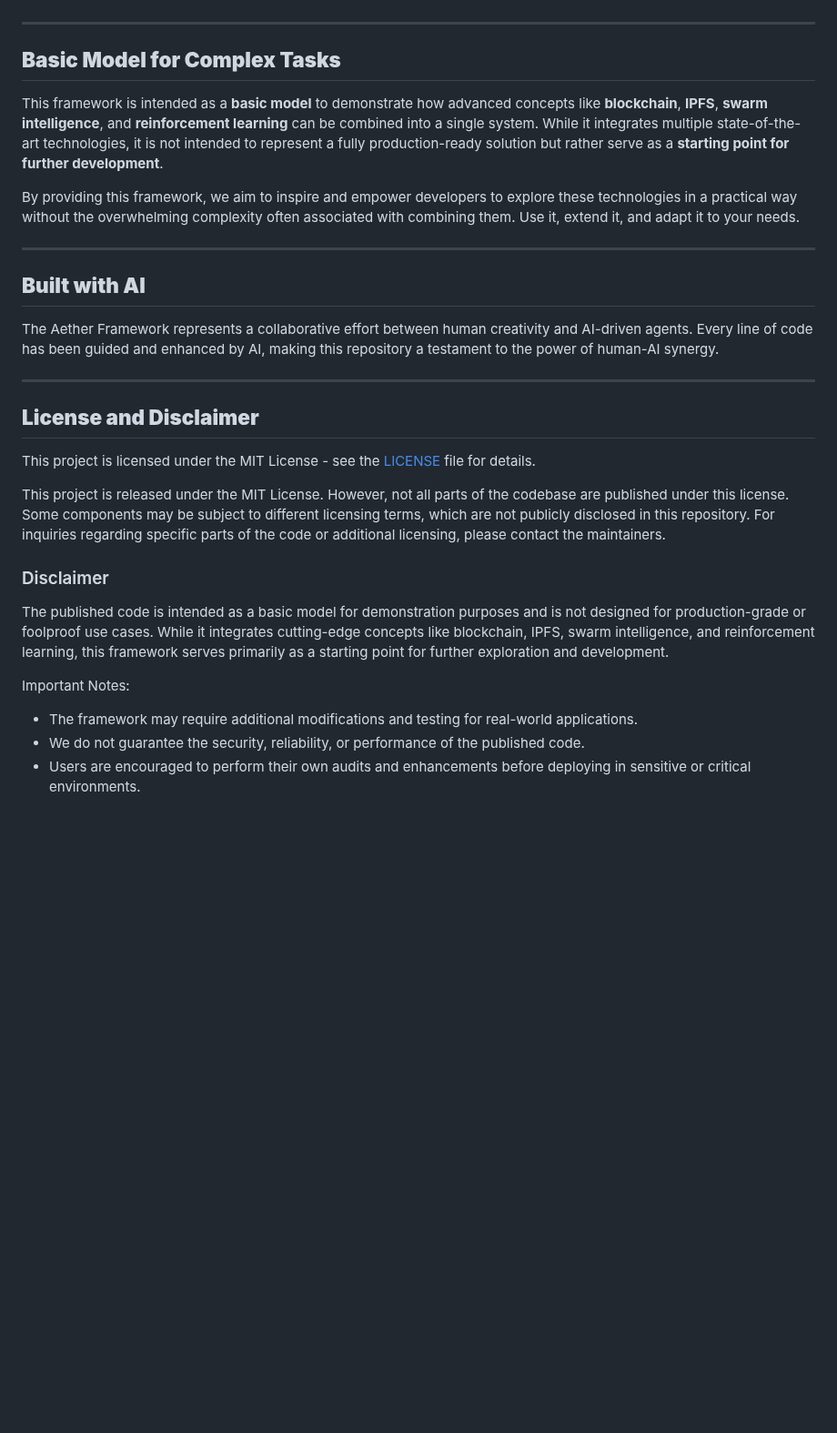
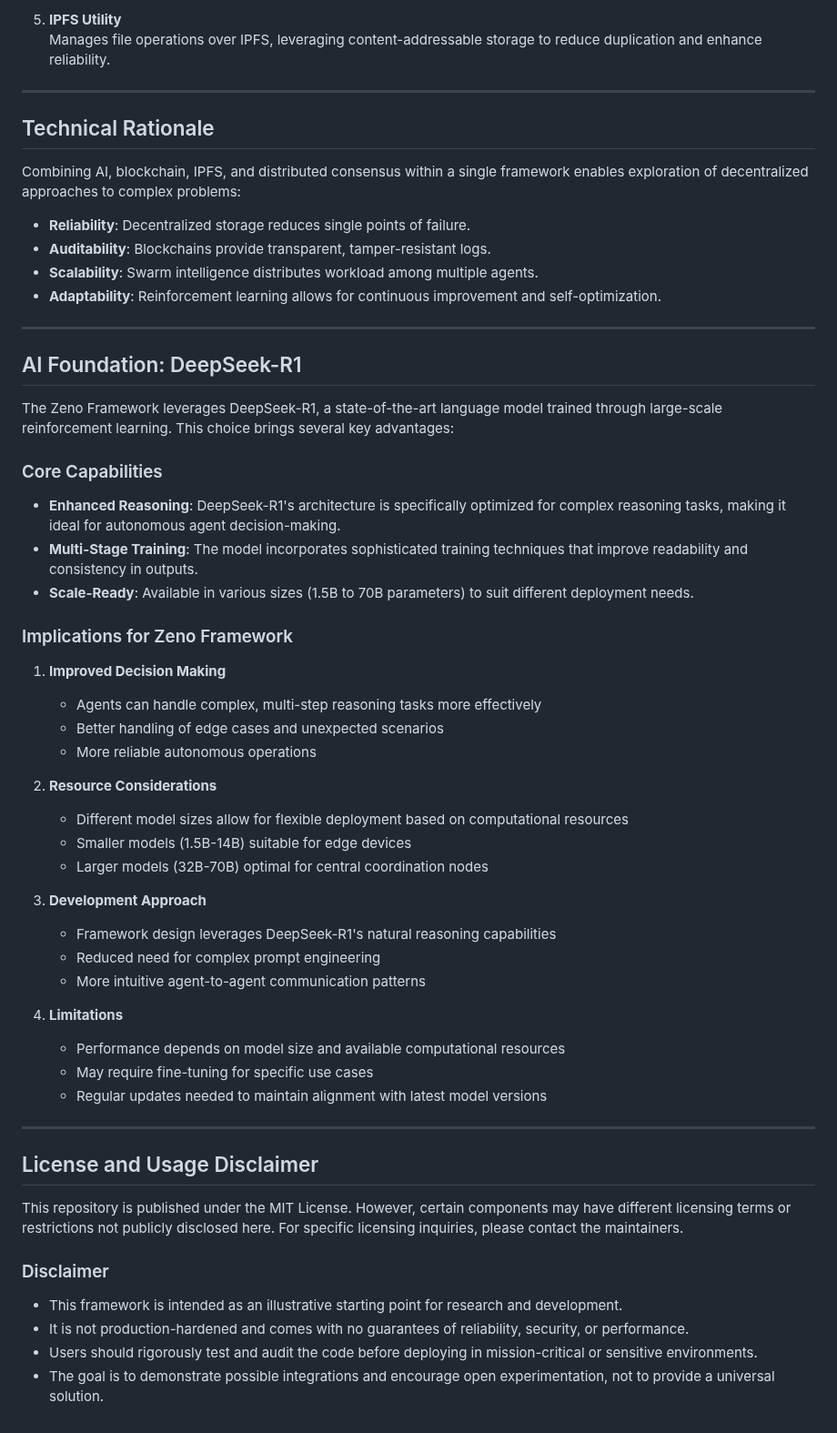
Before and after one commit to 0xGutsu/zeno-framework, a Markdown page: README.md, the part around one of its changes. Shown at 91% size. Rendered like a GitHub page; blank space fills up the shorter version.

```diff
--- a/README.md
+++ b/README.md
@@ -71,30 +85,63 @@ python examples/agent_collaboration_example.py
+5. **IPFS Utility**
+   Manages file operations over IPFS, leveraging content-addressable storage to reduce duplication and enhance reliability.
 
 ---
 
-## **Basic Model for Complex Tasks**
+## Technical Rationale
 
-This framework is intended as a **basic model** to demonstrate how advanced concepts like **blockchain**, **IPFS**, **swarm intelligence**, and **reinforcement learning** can be combined into a single system. While it integrates multiple state-of-the-art technologies, it is not intended to represent a fully production-ready solution but rather serve as a **starting point for further development**.
+Combining AI, blockchain, IPFS, and distributed consensus within a single framework enables exploration of decentralized approaches to complex problems:
 
-By providing this framework, we aim to inspire and empower developers to explore these technologies in a practical way without the overwhelming complexity often associated with combining them. Use it, extend it, and adapt it to your needs.
+- **Reliability**: Decentralized storage reduces single points of failure.
+- **Auditability**: Blockchains provide transparent, tamper-resistant logs.
+- **Scalability**: Swarm intelligence distributes workload among multiple agents.
+- **Adaptability**: Reinforcement learning allows for continuous improvement and self-optimization.
 
 ---
 
-## **Built with AI**
-The Aether Framework represents a collaborative effort between human creativity and AI-driven agents. Every line of code has been guided and enhanced by AI, making this repository a testament to the power of human-AI synergy.
+## AI Foundation: DeepSeek-R1
+
+The Zeno Framework leverages DeepSeek-R1, a state-of-the-art language model trained through large-scale reinforcement learning. This choice brings several key advantages:
+
+### Core Capabilities
+
+- **Enhanced Reasoning**: DeepSeek-R1's architecture is specifically optimized for complex reasoning tasks, making it ideal for autonomous agent decision-making.
+- **Multi-Stage Training**: The model incorporates sophisticated training techniques that improve readability and consistency in outputs.
+- **Scale-Ready**: Available in various sizes (1.5B to 70B parameters) to suit different deployment needs.
+
+### Implications for Zeno Framework
+
+1. **Improved Decision Making**
+
+   - Agents can handle complex, multi-step reasoning tasks more effectively
+   - Better handling of edge cases and unexpected scenarios
+   - More reliable autonomous operations
+
+2. **Resource Considerations**
+
+   - Different model sizes allow for flexible deployment based on computational resources
+   - Smaller models (1.5B-14B) suitable for edge devices
+   - Larger models (32B-70B) optimal for central coordination nodes
+
+3. **Development Approach**
+
+   - Framework design leverages DeepSeek-R1's natural reasoning capabilities
+   - Reduced need for complex prompt engineering
+   - More intuitive agent-to-agent communication patterns
+
+4. **Limitations**
+   - Performance depends on model size and available computational resources
+   - May require fine-tuning for specific use cases
+   - Regular updates needed to maintain alignment with latest model versions
 
 ---
 
-## **License and Disclaimer**
-This project is licensed under the MIT License - see the [LICENSE](LICENSE) file for details.
+## License and Usage Disclaimer
 
-
-
-This project is released under the MIT License. However, not all parts of the codebase are published under this license. Some components may be subject to different licensing terms, which are not publicly disclosed in this repository. For inquiries regarding specific parts of the code or additional licensing, please contact the maintainers.
+This repository is published under the MIT License. However, certain components may have different licensing terms or restrictions not publicly disclosed here. For specific licensing inquiries, please contact the maintainers.
 
 ### Disclaimer
-The published code is intended as a basic model for demonstration purposes and is not designed for production-grade or foolproof use cases. While it integrates cutting-edge concepts like blockchain, IPFS, swarm intelligence, and reinforcement learning, this framework serves primarily as a starting point for further exploration and development.
 
-Important Notes:
-- The framework may require additional modifications and testing for real-world applications.
-- We do not guarantee the security, reliability, or performance of the published code.
-- Users are encouraged to perform their own audits and enhancements before deploying in sensitive or critical environments.
+- This framework is intended as an illustrative starting point for research and development.
+- It is not production-hardened and comes with no guarantees of reliability, security, or performance.
+- Users should rigorously test and audit the code before deploying in mission-critical or sensitive environments.
+- The goal is to demonstrate possible integrations and encourage open experimentation, not to provide a universal solution.
```
Also changed, not shown: other parts of README.md (+51 -37 lines).
